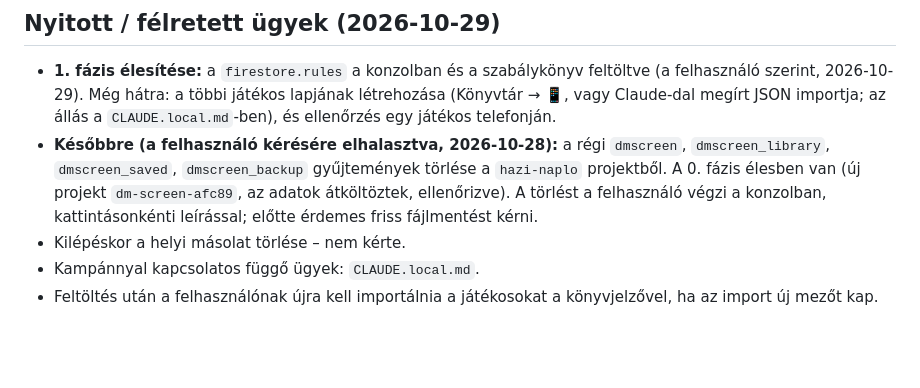
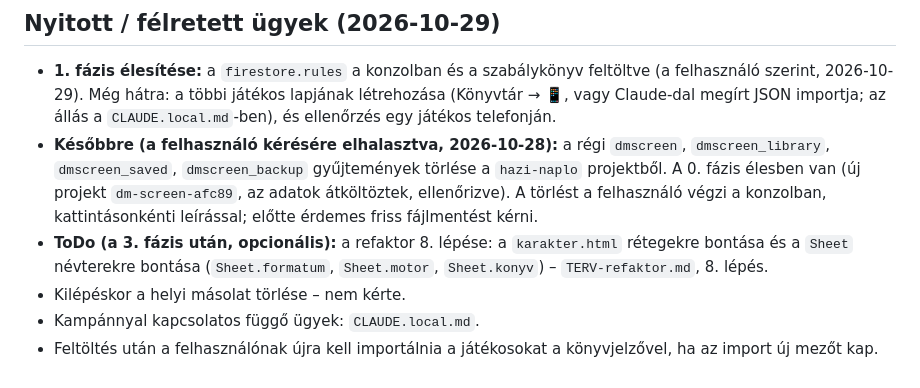
Before and after one commit to szerdori/dm-screen, a Markdown page: CLAUDE.md, the part around the change. Rendered like a GitHub page; blank space fills up the shorter version.

Commit message:
ToDo: a refaktor 8. lepese a 3. fazis utan
Co-Authored-By: Claude Opus 5.5 <noreply@anthropic.com>

```diff
--- a/CLAUDE.md
+++ b/CLAUDE.md
@@ -55,6 +55,7 @@ Ha adatformátum, gyűjtemény, mező vagy jogosultság változik:
 ## Nyitott / félretett ügyek (2026-10-29)
 - **1. fázis élesítése:** a `firestore.rules` a konzolban és a szabálykönyv feltöltve (a felhasználó szerint, 2026-10-29). Még hátra: a többi játékos lapjának létrehozása (Könyvtár → 📱, vagy Claude-dal megírt JSON importja; az állás a `CLAUDE.local.md`-ben), és ellenőrzés egy játékos telefonján.
 - **Későbbre (a felhasználó kérésére elhalasztva, 2026-10-28):** a régi `dmscreen`, `dmscreen_library`, `dmscreen_saved`, `dmscreen_backup` gyűjtemények törlése a `hazi-naplo` projektből. A 0. fázis élesben van (új projekt `dm-screen-afc89`, az adatok átköltöztek, ellenőrizve). A törlést a felhasználó végzi a konzolban, kattintásonkénti leírással; előtte érdemes friss fájlmentést kérni.
+- **ToDo (a 3. fázis után, opcionális):** a refaktor 8. lépése: a `karakter.html` rétegekre bontása és a `Sheet` névterekre bontása (`Sheet.formatum`, `Sheet.motor`, `Sheet.konyv`) – `TERV-refaktor.md`, 8. lépés.
 - Kilépéskor a helyi másolat törlése – nem kérte.
 - Kampánnyal kapcsolatos függő ügyek: `CLAUDE.local.md`.
 - Feltöltés után a felhasználónak újra kell importálnia a játékosokat a könyvjelzővel, ha az import új mezőt kap.
```
